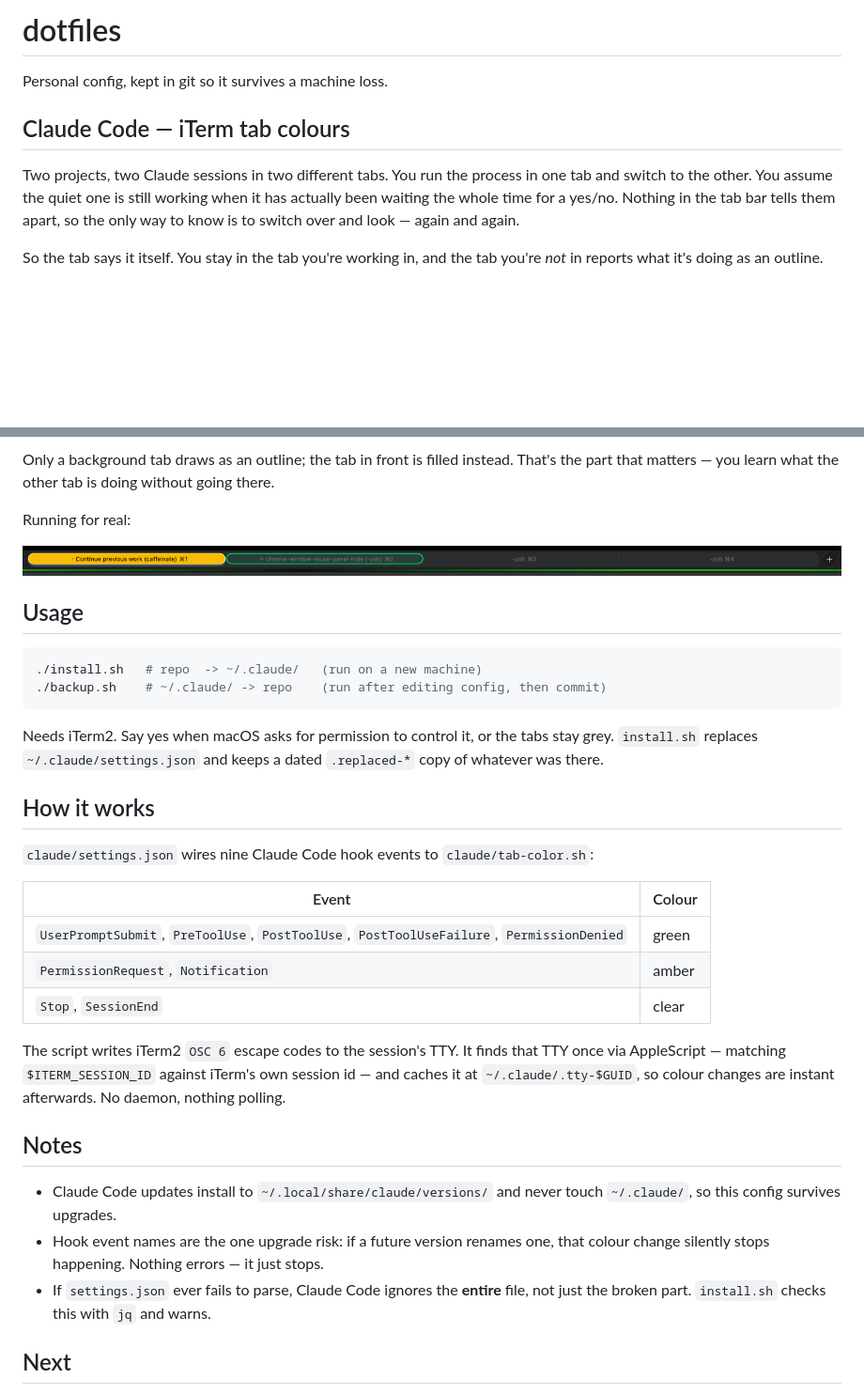
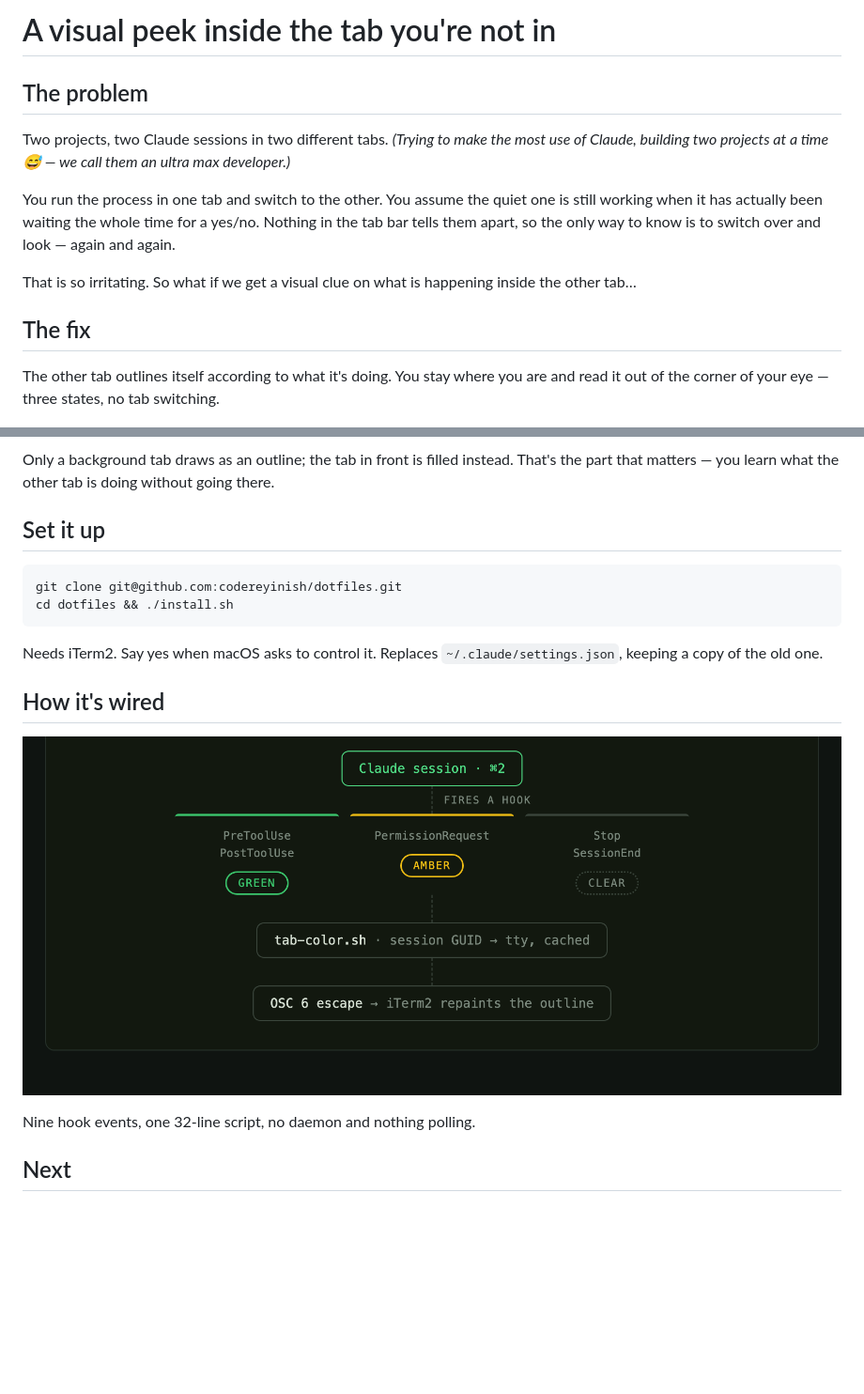
Before and after one commit to codereyinish/sidelight, a Markdown page: README.md, 2 parts joined by grey strips. Shown at 94% size. Rendered like a GitHub page; pictures changed too: docs/architecture.png (added), docs/tab-bar.png (deleted); blank space fills up the shorter version.

Commit message:
Rewrite README to mirror the visual walkthrough

````diff
--- a/README.md
+++ b/README.md
@@ -1,16 +1,21 @@
-# dotfiles
+# A visual peek inside the tab you're not in
 
-Personal config, kept in git so it survives a machine loss.
+## The problem
 
-## Claude Code — iTerm tab colours
+Two projects, two Claude sessions in two different tabs. *(Trying to make the most use of
+Claude, building two projects at a time 😅 — we call them an ultra max developer.)*
 
-Two projects, two Claude sessions in two different tabs. You run the process in one tab
-and switch to the other. You assume the quiet one is still working when it has actually
-been waiting the whole time for a yes/no. Nothing in the tab bar tells them apart, so the
-only way to know is to switch over and look — again and again.
+You run the process in one tab and switch to the other. You assume the quiet one is still
+working when it has actually been waiting the whole time for a yes/no. Nothing in the tab
+bar tells them apart, so the only way to know is to switch over and look — again and again.
 
-So the tab says it itself. You stay in the tab you're working in, and the tab you're *not*
-in reports what it's doing as an outline.
+That is so irritating. So what if we get a visual clue on what is happening inside the
+other tab…
+
+## The fix
+
+The other tab outlines itself according to what it's doing. You stay where you are and
+read it out of the corner of your eye — three states, no tab switching.
 
 ![Green outline — the other tab is working](docs/card-green.png)
 
@@ -21,44 +26,21 @@ in reports what it's doing as an outline.
 Only a background tab draws as an outline; the tab in front is filled instead. That's the
 part that matters — you learn what the other tab is doing without going there.
 
-Running for real:
-
-![iTerm2 tab bar with one tab tinted amber and another outlined green](docs/tab-bar.png)
-
-## Usage
+## Set it up
 
 ```sh
-./install.sh   # repo  -> ~/.claude/   (run on a new machine)
-./backup.sh    # ~/.claude/ -> repo    (run after editing config, then commit)
+git clone git@github.com:codereyinish/dotfiles.git
+cd dotfiles && ./install.sh
 ```
 
-Needs iTerm2. Say yes when macOS asks for permission to control it, or the tabs stay grey.
-`install.sh` replaces `~/.claude/settings.json` and keeps a dated `.replaced-*` copy of
-whatever was there.
+Needs iTerm2. Say yes when macOS asks to control it. Replaces `~/.claude/settings.json`,
+keeping a copy of the old one.
 
-## How it works
+## How it's wired
 
-`claude/settings.json` wires nine Claude Code hook events to `claude/tab-color.sh`:
+![Hook events fan out to three colours, through tab-color.sh, out as an OSC 6 escape](docs/architecture.png)
 
-| Event | Colour |
-|---|---|
-| `UserPromptSubmit`, `PreToolUse`, `PostToolUse`, `PostToolUseFailure`, `PermissionDenied` | green |
-| `PermissionRequest`, `Notification` | amber |
-| `Stop`, `SessionEnd` | clear |
-
-The script writes iTerm2 `OSC 6` escape codes to the session's TTY. It finds that TTY once
-via AppleScript — matching `$ITERM_SESSION_ID` against iTerm's own session id — and caches
-it at `~/.claude/.tty-$GUID`, so colour changes are instant afterwards. No daemon, nothing
-polling.
-
-## Notes
-
-- Claude Code updates install to `~/.local/share/claude/versions/` and never touch
-  `~/.claude/`, so this config survives upgrades.
-- Hook event names are the one upgrade risk: if a future version renames one, that colour
-  change silently stops happening. Nothing errors — it just stops.
-- If `settings.json` ever fails to parse, Claude Code ignores the **entire** file, not just
-  the broken part. `install.sh` checks this with `jq` and warns.
+Nine hook events, one 32-line script, no daemon and nothing polling.
 
 ## Next
 
````
